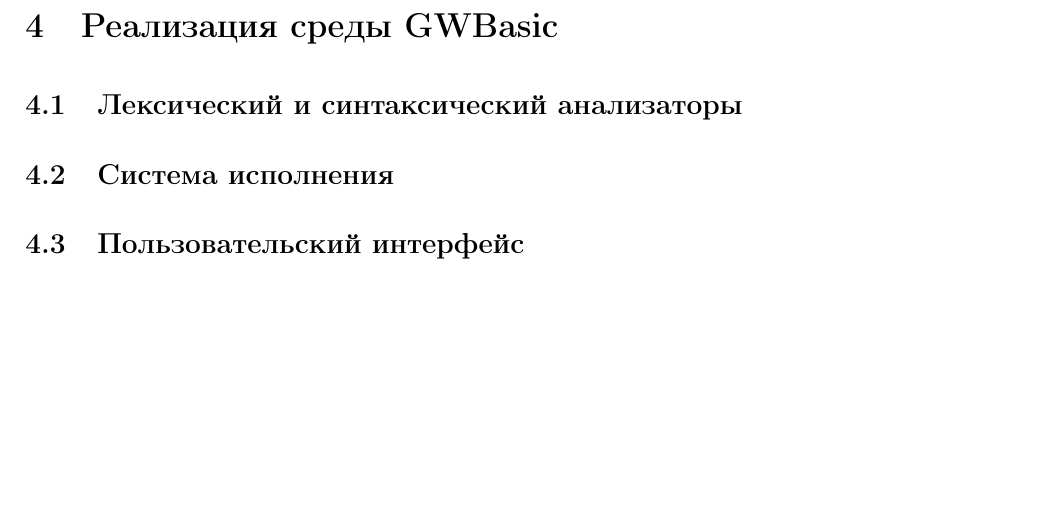
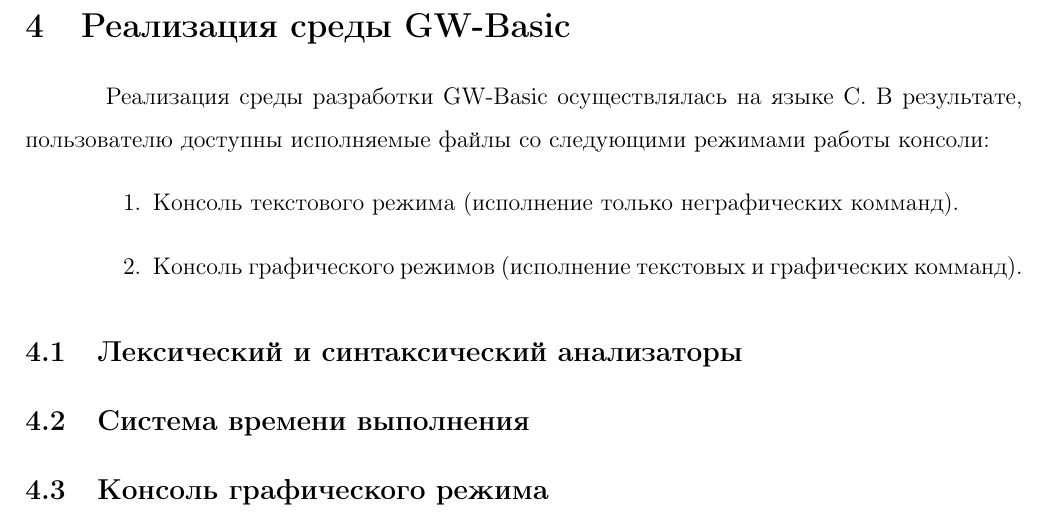
Before and after one commit to nicolay-r/GL-gwbasic, a LaTeX document (man/doc/gwbman.tex): part of page 10 of 14, cut so that both start at the same text, the shorter picture padded with empty space. Compiled offline with pdfLaTeX.

Commit message:
Добавлено начало раздела "Реализация среды на GWBasic"

```diff
--- a/man/doc/gwbman.tex
+++ b/man/doc/gwbman.tex
@@ -220,16 +220,22 @@
 			\end{enumerate}
 
 	\newpage
-	\section{Реализация среды GWBasic}
+	\section{Реализация среды GW-Basic}
 		% Реализация среды на C (К вопросу о языке разработки),
+		\hspace{\parindent} Реализация среды разработки GW-Basic осуществлялась на языке C. В результате, пользователю доступны исполняемые файлы со следующими режимами работы консоли:
+		\begin{enumerate}
+			\item Консоль текстового режима (исполнение только неграфических комманд).
+			\item Консоль графического режимов (исполнение текстовых и графических комманд).
+		\end{enumerate}
+
+		%\indent Реализацией не предусматривается возможность перехода среды из текстового режима в графический. Но в тоже время, графический режим включает в себя полную поддержку текстового.
 		\subsection{Лексический и синтаксический анализаторы}
 			% Использование инструментов Flex и Bison
 			% Ссылки на соответствующие пункты разработки + в приложении разместить грамматику
-		\subsection{Система исполнения}
+		\subsection{Система времени выполнения}
 			% Описание этих компонентов со ссылкой нареализацию на C.
 			% Про обработчики
-			% Вывод результата (DisplayDebug, DisplayResult, DisplayCoreValue)
-		\subsection{Пользовательский интерфейс}
+		\subsection{Консоль графического режима}
 			% представлением терминала
 			% Использование Glut, описать что все элементы 1.3 c точки зрения реализации на Glut
 	\newpage
```
